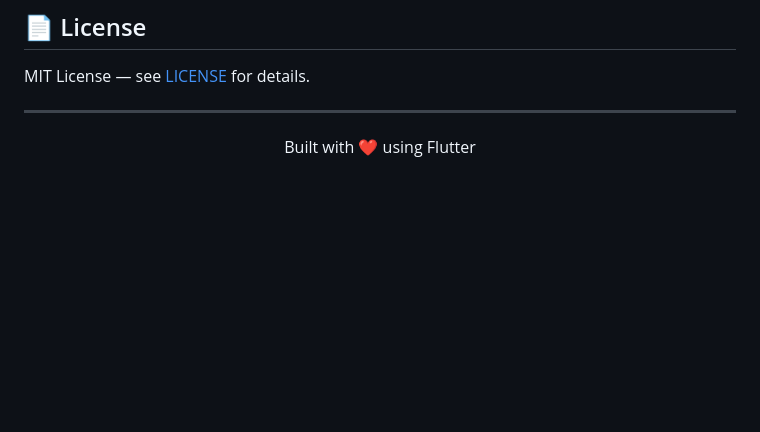
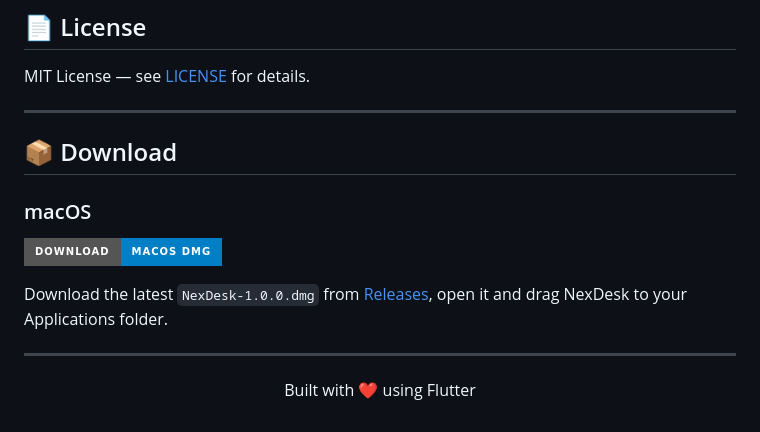
Before and after one commit to Kleaopsy/NexDesk, a Markdown page: README.md, the part around the change. Drawn GitHub-style; badges without logos; blank space fills up the shorter version.

Commit message:
Add macOS download section to README
Added download instructions for macOS in README.

```diff
--- a/README.md
+++ b/README.md
@@ -214,4 +214,13 @@ MIT License — see [LICENSE](LICENSE) for details.
 
 ---
 
+## 📦 Download
+
+### macOS
+[![Download DMG](https://img.shields.io/badge/Download-macOS%20DMG-blue?style=for-the-badge&logo=apple)](https://github.com/Kleaopsy/NexDesk/releases/latest)
+
+Download the latest `NexDesk-1.0.0.dmg` from [Releases](https://github.com/Kleaopsy/NexDesk/releases), open it and drag NexDesk to your Applications folder.
+
+---
+
 <p align="center">Built with ❤️ using Flutter</p>
```
